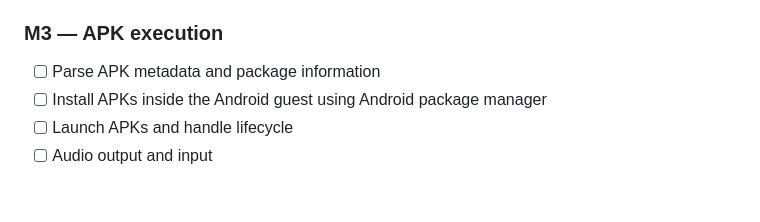
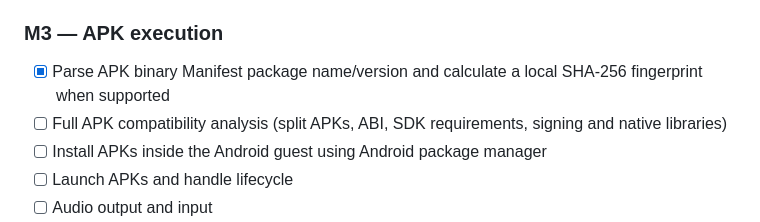
Before and after one commit to Madakari548/Project, a Markdown page: webdroid/ENGINE_PLAN.md, the part around the change. GitHub-like rendering; blank space fills up the shorter version.

Commit message:
Mark browser-side APK manifest inspection as implemented

```diff
--- a/webdroid/ENGINE_PLAN.md
+++ b/webdroid/ENGINE_PLAN.md
@@ -51,7 +51,8 @@ Google Play services are proprietary Google components. An open-source emulator
 - [ ] Persist the Android virtual disk across sessions
 
 ### M3 — APK execution
-- [ ] Parse APK metadata and package information
+- [x] Parse APK binary Manifest package name/version and calculate a local SHA-256 fingerprint when supported
+- [ ] Full APK compatibility analysis (split APKs, ABI, SDK requirements, signing and native libraries)
 - [ ] Install APKs inside the Android guest using Android package manager
 - [ ] Launch APKs and handle lifecycle
 - [ ] Audio output and input
```
